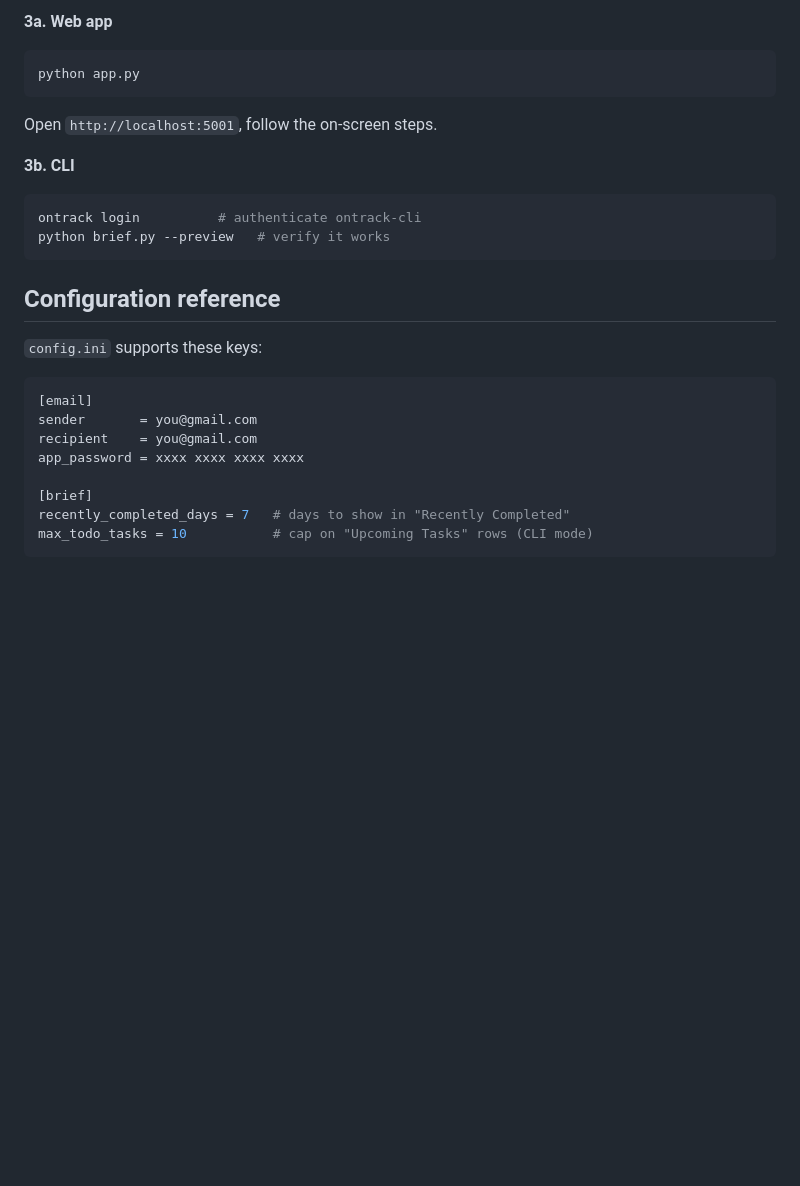
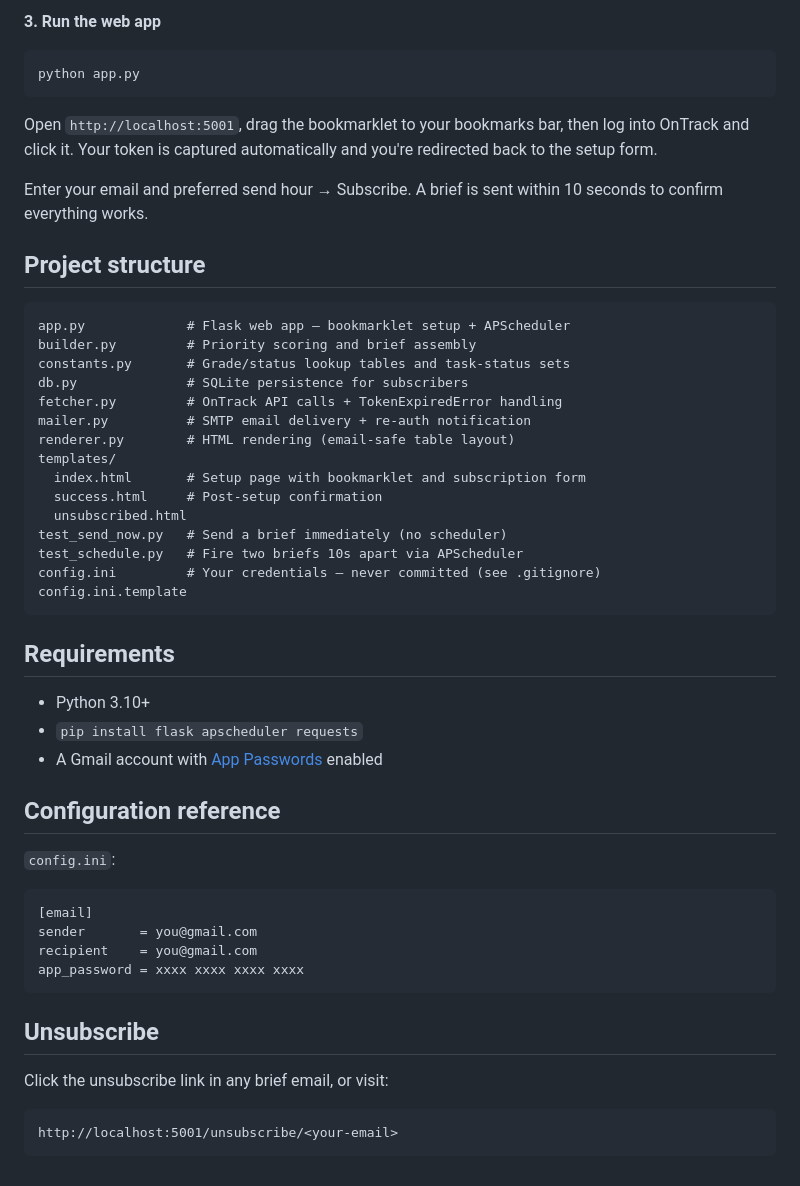
Before and after one commit to Aarav261/Ontracker, a Markdown page: README.md, the part around one of its changes. GitHub-like rendering; blank space fills up the shorter version.

````diff
--- a/README.md
+++ b/README.md
@@ -111,30 +46,54 @@ Edit `config.ini` with your Gmail address and App Password.
 
-**3a. Web app**
+**3. Run the web app**
 
 ```bash
 python app.py
 ```
 
-Open `http://localhost:5001`, follow the on-screen steps.
+Open `http://localhost:5001`, drag the bookmarklet to your bookmarks bar, then log into OnTrack and click it. Your token is captured automatically and you're redirected back to the setup form.
 
-**3b. CLI**
+Enter your email and preferred send hour → Subscribe. A brief is sent within 10 seconds to confirm everything works.
 
-```bash
-ontrack login          # authenticate ontrack-cli
-python brief.py --preview   # verify it works
+## Project structure
+
 ```
+app.py             # Flask web app — bookmarklet setup + APScheduler
+builder.py         # Priority scoring and brief assembly
+constants.py       # Grade/status lookup tables and task-status sets
+db.py              # SQLite persistence for subscribers
+fetcher.py         # OnTrack API calls + TokenExpiredError handling
+mailer.py          # SMTP email delivery + re-auth notification
+renderer.py        # HTML rendering (email-safe table layout)
+templates/
+  index.html       # Setup page with bookmarklet and subscription form
+  success.html     # Post-setup confirmation
+  unsubscribed.html
+test_send_now.py   # Send a brief immediately (no scheduler)
+test_schedule.py   # Fire two briefs 10s apart via APScheduler
+config.ini         # Your credentials — never committed (see .gitignore)
+config.ini.template
+```
+
+## Requirements
+
+- Python 3.10+
+- `pip install flask apscheduler requests`
+- A Gmail account with [App Passwords](https://myaccount.google.com/apppasswords) enabled
 
 ## Configuration reference
 
-`config.ini` supports these keys:
+`config.ini`:
 
 ```ini
 [email]
 sender       = you@gmail.com
 recipient    = you@gmail.com
 app_password = xxxx xxxx xxxx xxxx
+```
 
-[brief]
-recently_completed_days = 7   # days to show in "Recently Completed"
-max_todo_tasks = 10           # cap on "Upcoming Tasks" rows (CLI mode)
+## Unsubscribe
+
+Click the unsubscribe link in any brief email, or visit:
 ```
+http://localhost:5001/unsubscribe/<your-email>
+```
````
Also changed, not shown: other parts of README.md (+13 -78 lines).
